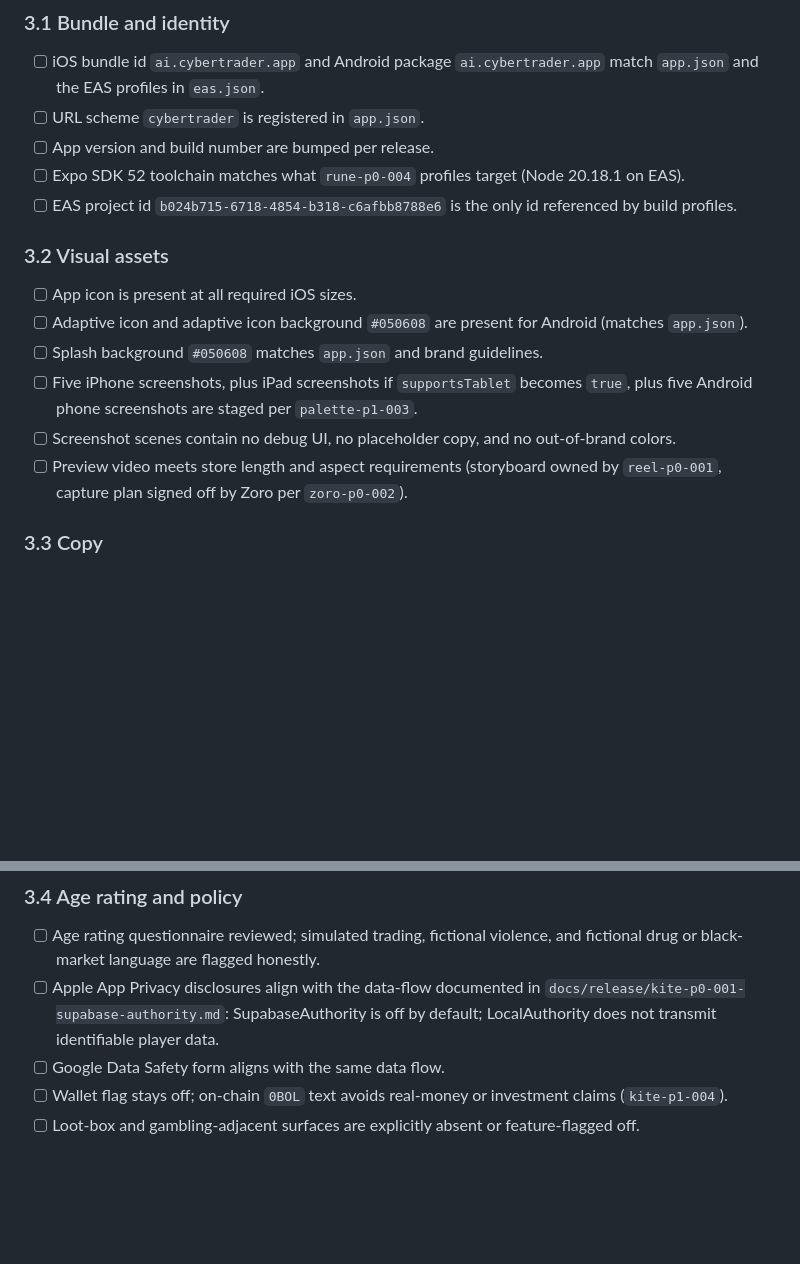
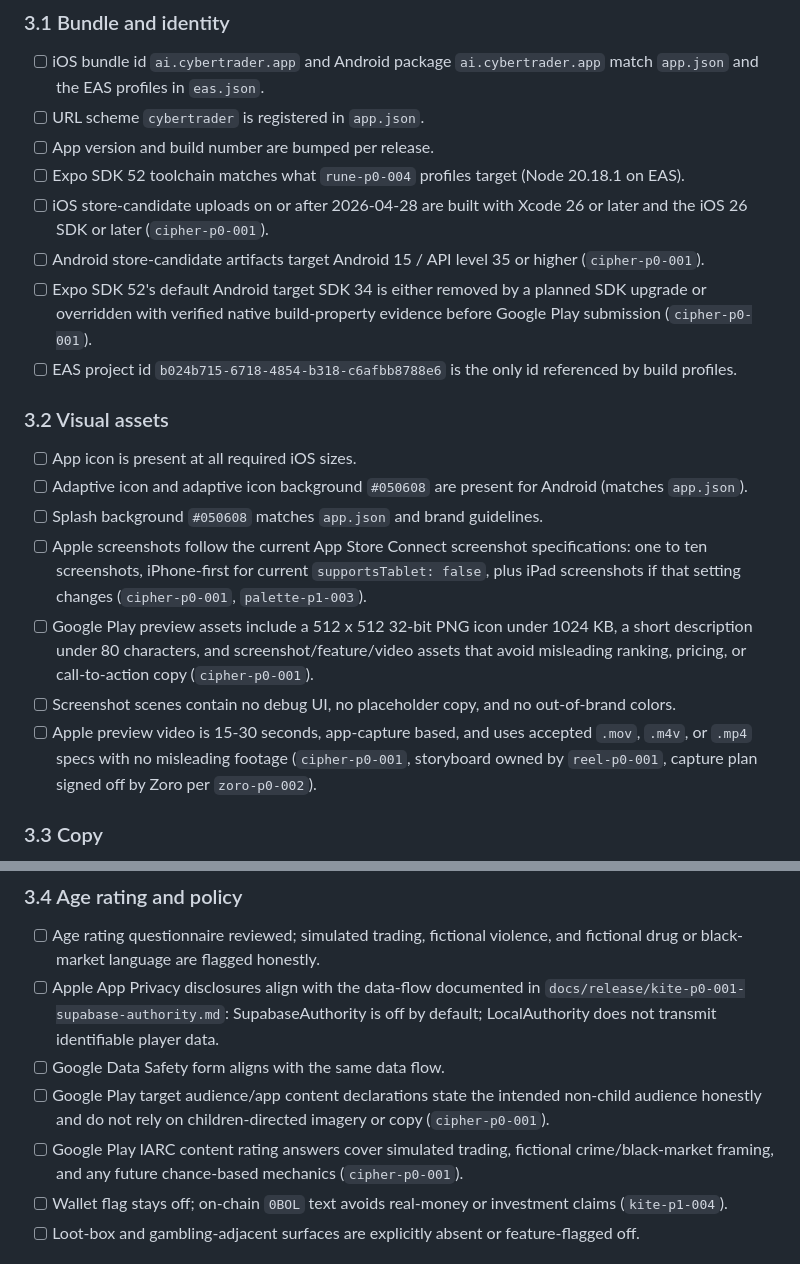
Before and after one commit to GHX5T-SOL/CyberTrader-Age-of-Pantheon-v6, a Markdown page: docs/release/axiom-p0-002-regression-checklist.md, 2 parts joined by grey strips. Drawn GitHub-style; blank space fills up the shorter version.

Commit message:
cipher-p0-001 cipher: document store submission requirements

```diff
--- a/docs/release/axiom-p0-002-regression-checklist.md
+++ b/docs/release/axiom-p0-002-regression-checklist.md
@@ -143,6 +143,9 @@ Goal: the App Store and Play Store listings are complete, accurate, and policy-s
 - [ ] URL scheme `cybertrader` is registered in `app.json`.
 - [ ] App version and build number are bumped per release.
 - [ ] Expo SDK 52 toolchain matches what `rune-p0-004` profiles target (Node 20.18.1 on EAS).
+- [ ] iOS store-candidate uploads on or after 2026-04-28 are built with Xcode 26 or later and the iOS 26 SDK or later (`cipher-p0-001`).
+- [ ] Android store-candidate artifacts target Android 15 / API level 35 or higher (`cipher-p0-001`).
+- [ ] Expo SDK 52's default Android target SDK 34 is either removed by a planned SDK upgrade or overridden with verified native build-property evidence before Google Play submission (`cipher-p0-001`).
 - [ ] EAS project id `b024b715-6718-4854-b318-c6afbb8788e6` is the only id referenced by build profiles.
 
 ### 3.2 Visual assets
@@ -150,9 +153,10 @@ Goal: the App Store and Play Store listings are complete, accurate, and policy-s
 - [ ] App icon is present at all required iOS sizes.
 - [ ] Adaptive icon and adaptive icon background `#050608` are present for Android (matches `app.json`).
 - [ ] Splash background `#050608` matches `app.json` and brand guidelines.
-- [ ] Five iPhone screenshots, plus iPad screenshots if `supportsTablet` becomes `true`, plus five Android phone screenshots are staged per `palette-p1-003`.
+- [ ] Apple screenshots follow the current App Store Connect screenshot specifications: one to ten screenshots, iPhone-first for current `supportsTablet: false`, plus iPad screenshots if that setting changes (`cipher-p0-001`, `palette-p1-003`).
+- [ ] Google Play preview assets include a 512 x 512 32-bit PNG icon under 1024 KB, a short description under 80 characters, and screenshot/feature/video assets that avoid misleading ranking, pricing, or call-to-action copy (`cipher-p0-001`).
 - [ ] Screenshot scenes contain no debug UI, no placeholder copy, and no out-of-brand colors.
-- [ ] Preview video meets store length and aspect requirements (storyboard owned by `reel-p0-001`, capture plan signed off by Zoro per `zoro-p0-002`).
+- [ ] Apple preview video is 15-30 seconds, app-capture based, and uses accepted `.mov`, `.m4v`, or `.mp4` specs with no misleading footage (`cipher-p0-001`, storyboard owned by `reel-p0-001`, capture plan signed off by Zoro per `zoro-p0-002`).
 
 ### 3.3 Copy
 
@@ -168,6 +172,8 @@ Goal: the App Store and Play Store listings are complete, accurate, and policy-s
 - [ ] Age rating questionnaire reviewed; simulated trading, fictional violence, and fictional drug or black-market language are flagged honestly.
 - [ ] Apple App Privacy disclosures align with the data-flow documented in `docs/release/kite-p0-001-supabase-authority.md`: SupabaseAuthority is off by default; LocalAuthority does not transmit identifiable player data.
 - [ ] Google Data Safety form aligns with the same data flow.
+- [ ] Google Play target audience/app content declarations state the intended non-child audience honestly and do not rely on children-directed imagery or copy (`cipher-p0-001`).
+- [ ] Google Play IARC content rating answers cover simulated trading, fictional crime/black-market framing, and any future chance-based mechanics (`cipher-p0-001`).
 - [ ] Wallet flag stays off; on-chain `0BOL` text avoids real-money or investment claims (`kite-p1-004`).
 - [ ] Loot-box and gambling-adjacent surfaces are explicitly absent or feature-flagged off.
 
```
Also changed, not shown: docs/release/cipher-p0-001-store-submission-requirements.md (added, +125 -0 lines).
